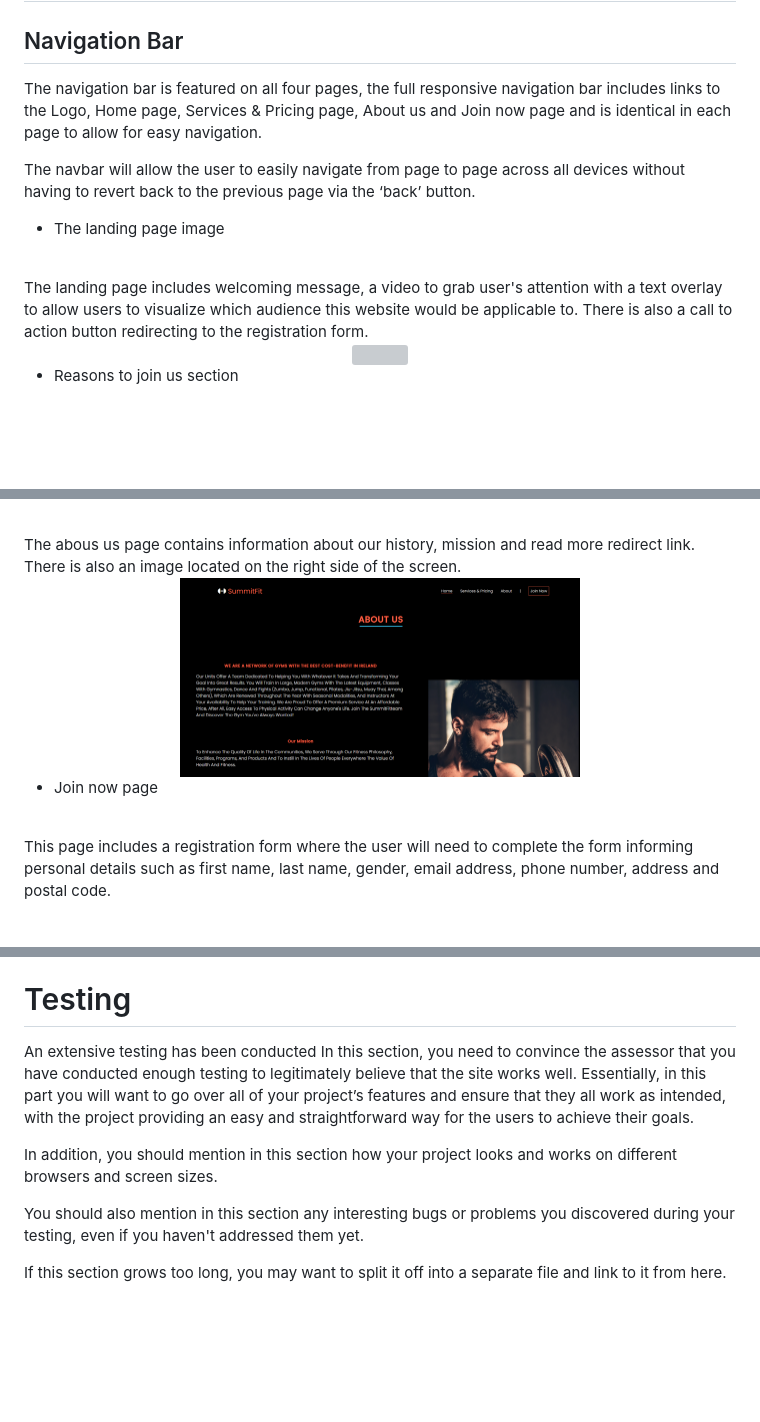
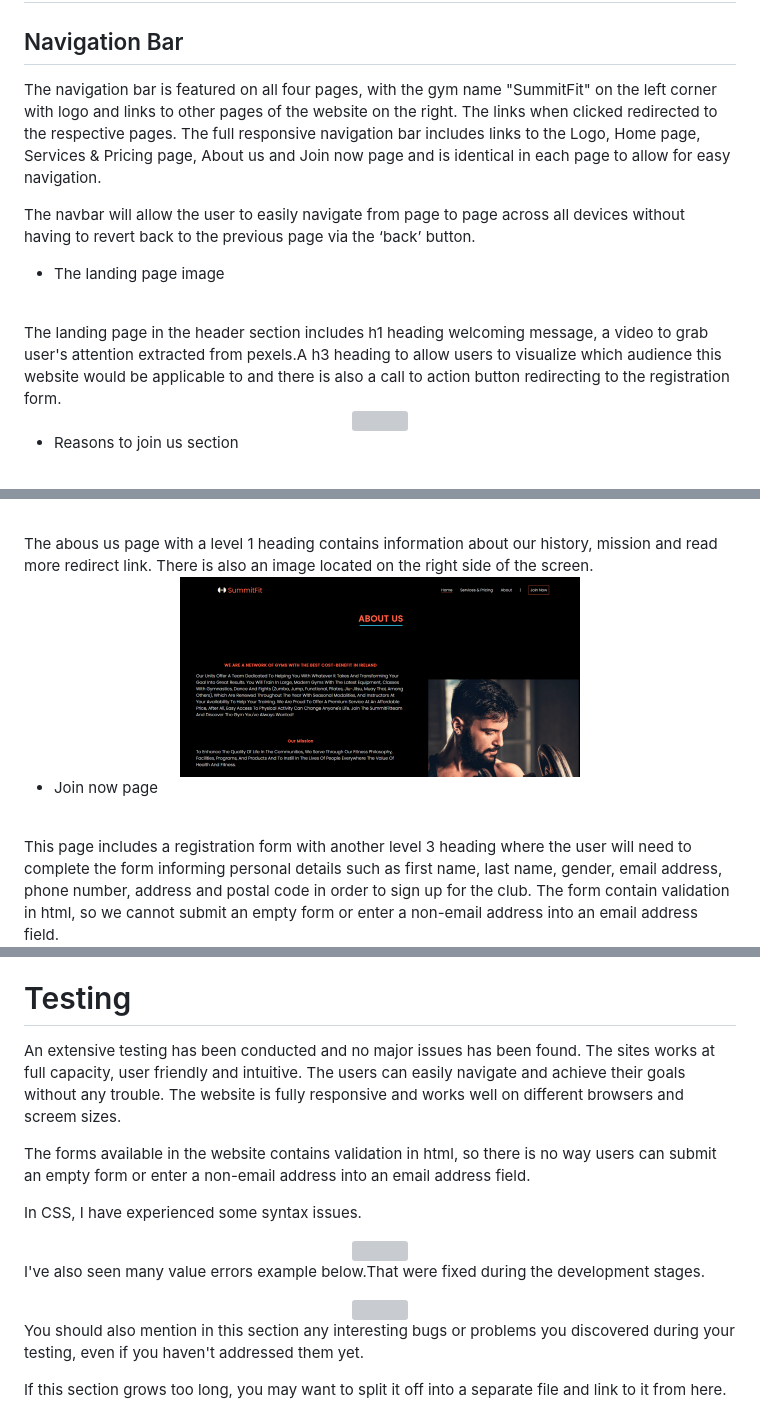
Before and after one commit to mpatricia22/SummitFit, a Markdown page: README.md, 3 parts joined by grey strips. Drawn GitHub-style; blank space fills up the shorter version; grey boxes are pictures that could not be loaded.

Commit message:
read me page final touches

```diff
--- a/README.md
+++ b/README.md
@@ -30,13 +30,13 @@ The application intends to attract users getting to know SummitFit. Through this
 
 ## Navigation Bar
 
-The navigation bar is featured on all four pages, the full responsive navigation bar includes links to the Logo, Home page, Services & Pricing page, About us and Join now page and is identical in each page to allow for easy navigation.
+The navigation bar is featured on all four pages, with the gym name "SummitFit" on the left corner with logo and links to other pages of the website on the right. The links when clicked redirected to the respective pages. The full responsive navigation bar includes links to the Logo, Home page, Services & Pricing page, About us and Join now page and is identical in each page to allow for easy navigation.
 
 The navbar will allow the user to easily navigate from page to page across all devices without having to revert back to the previous page via the ‘back’ button.
 
 * The landing page image
 <br>
-The landing page includes welcoming message, a video to grab user's attention with a text overlay to allow users to visualize which audience this website would be applicable to. There is also a call to action button redirecting to the registration form.
+The landing page in the header section includes h1 heading welcoming message, a video to grab user's attention extracted from pexels.A h3 heading to allow users to visualize which audience this website would be applicable to and there is also a call to action button redirecting to the registration form.
 
 <div align="center">
     <img src="assets/images/screenshots/screenshothome.png" width="400px"</img>
@@ -74,7 +74,7 @@ This page has been designed to inform pricing and services. It displays three bo
 
 * About us page
 <br>
-The abous us page contains information about our history, mission and read more redirect link. There is also an image located on the right side of the screen.
+The abous us page with a level 1 heading contains information about our history, mission and read more redirect link. There is also an image located on the right side of the screen.
 <br>
  <div align="center">
    <img src="assets/images/screenshots/aboutuspage.png" width="400px"</img>
@@ -83,7 +83,7 @@ The abous us page contains information about our history, mission and read more
 
 * Join now page
 <br>
-This page includes a registration form where the user will need to complete the form informing personal details such as first name, last name, gender, email address, phone number, address and postal code.
+This page includes a registration form with another level 3 heading where the user will need to complete the form informing personal details such as first name, last name, gender, email address, phone number, address and postal code in order to sign up for the club. The form contain validation in html, so we cannot submit an empty form or enter a non-email address into an email address field.
  <div align="center">
    <img src="assets/images/screenshots/joinuspage.png" width="400px"</img>
 </div>
@@ -100,10 +100,20 @@ This page includes a registration form where the user will need to complete the
 # Testing
 
 
-An extensive testing has been conducted
-In this section, you need to convince the assessor that you have conducted enough testing to legitimately believe that the site works well. Essentially, in this part you will want to go over all of your project’s features and ensure that they all work as intended, with the project providing an easy and straightforward way for the users to achieve their goals.
+An extensive testing has been conducted and no major issues has been found. The sites works at full capacity, user friendly and intuitive. The users can easily navigate and achieve their goals without any trouble. The website is fully responsive and works well on different browsers and screem sizes.
 
-In addition, you should mention in this section how your project looks and works on different browsers and screen sizes.
+The forms available in the website contains validation in html, so there is no way users can submit an empty form or enter a non-email address into an email address field.
+
+In CSS, I have experienced some syntax issues.
+
+ <div align="center">
+   <img src="/workspace/SummitFit/assets/images/cssvalidation.png" width="400px"</img>
+</div>
+
+I've also seen many value errors example below.That were fixed during the development stages.
+<div align="center">
+   <img src="/workspace/SummitFit/assets/images/cssvalidation2.png" width="400px"</img>
+</div>
 
 You should also mention in this section any interesting bugs or problems you discovered during your testing, even if you haven't addressed them yet.
 
```
Also changed, not shown: other parts of README.md (+7 -2 lines), assets/images/cssvalidation.png (added), assets/images/cssvalidation2.png (added), assets/images/screenshots/cssvalidationpass.png (added), 5 other files.
